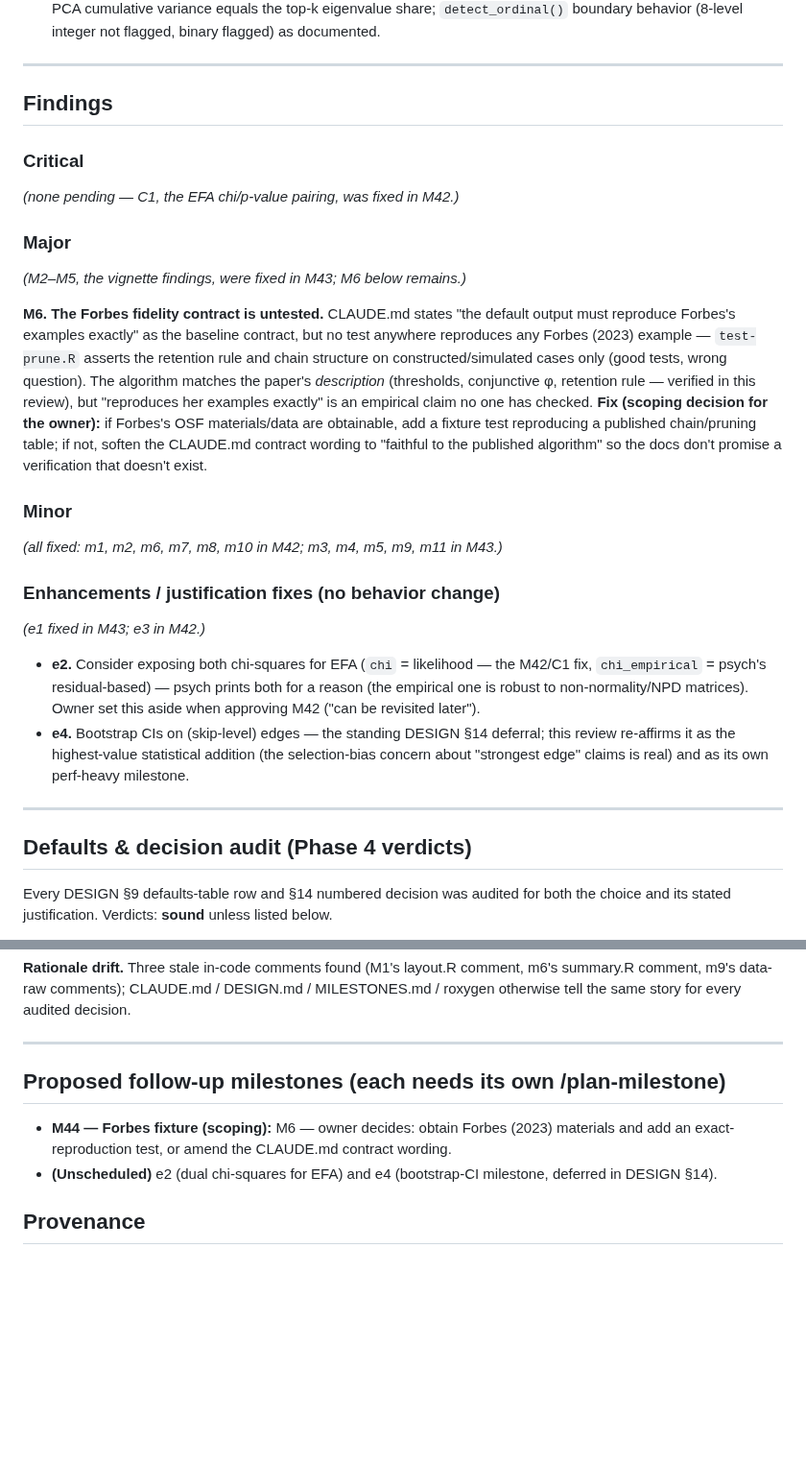
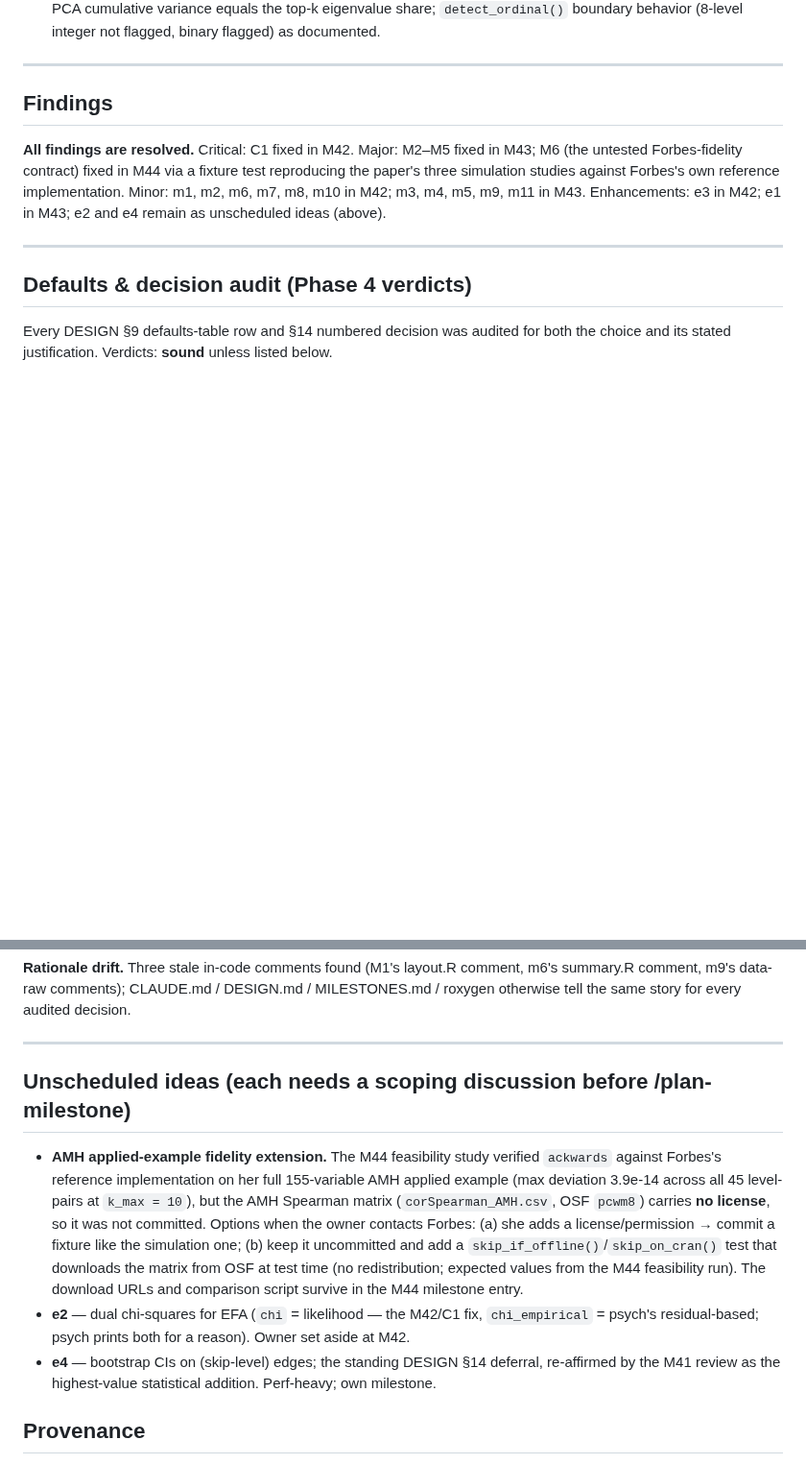
Before and after one commit to jmgirard/ackwards, a Markdown page: ROADMAP.md, 2 parts joined by grey strips. Shown at 96% size. Drawn GitHub-style; blank space fills up the shorter version.

Commit message:
M44 bookkeeping: contract annotated test-backed; NEWS; ROADMAP closed out
Co-Authored-By: Claude Fable 5 <noreply@anthropic.com>

```diff
--- a/ROADMAP.md
+++ b/ROADMAP.md
@@ -50,40 +48,11 @@ The statistical core survives independent re-derivation. Verified numerically on
 
 ## Findings
 
-### Critical
-
-*(none pending — C1, the EFA chi/p-value pairing, was fixed in M42.)*
-
-### Major
-
-*(M2–M5, the vignette findings, were fixed in M43; M6 below remains.)*
-
-**M6. The Forbes fidelity contract is untested.**
-CLAUDE.md states "the default output must reproduce Forbes's examples exactly" as the baseline
-contract, but no test anywhere reproduces any Forbes (2023) example — `test-prune.R` asserts the
-retention rule and chain structure on constructed/simulated cases only (good tests, wrong
-question). The algorithm matches the paper's *description* (thresholds, conjunctive φ, retention
-rule — verified in this review), but "reproduces her examples exactly" is an empirical claim no
-one has checked. **Fix (scoping decision for the owner):** if Forbes's OSF materials/data are
-obtainable, add a fixture test reproducing a published chain/pruning table; if not, soften the
-CLAUDE.md contract wording to "faithful to the published algorithm" so the docs don't promise a
-verification that doesn't exist.
-
-### Minor
-
-*(all fixed: m1, m2, m6, m7, m8, m10 in M42; m3, m4, m5, m9, m11 in M43.)*
-
-### Enhancements / justification fixes (no behavior change)
-
-*(e1 fixed in M43; e3 in M42.)*
-
-- **e2.** Consider exposing both chi-squares for EFA (`chi` = likelihood — the M42/C1 fix,
-  `chi_empirical` = psych's residual-based) — psych prints both for a reason (the empirical one
-  is robust to non-normality/NPD matrices). Owner set this aside when approving M42 ("can be
-  revisited later").
-- **e4.** Bootstrap CIs on (skip-level) edges — the standing DESIGN §14 deferral; this review
-  re-affirms it as the highest-value statistical addition (the selection-bias concern about
-  "strongest edge" claims is real) and as its own perf-heavy milestone.
+**All findings are resolved.** Critical: C1 fixed in M42. Major: M2–M5 fixed in M43; M6 (the
+untested Forbes-fidelity contract) fixed in M44 via a fixture test reproducing the paper's three
+simulation studies against Forbes's own reference implementation. Minor: m1, m2, m6, m7, m8, m10
+in M42; m3, m4, m5, m9, m11 in M43. Enhancements: e3 in M42; e1 in M43; e2 and e4 remain as
+unscheduled ideas (above).
 
 ---
 
@@ -130,12 +99,21 @@ the same story for every audited decision.
 
 ---
 
-## Proposed follow-up milestones (each needs its own /plan-milestone)
+## Unscheduled ideas (each needs a scoping discussion before /plan-milestone)
 
-- **M44 — Forbes fixture (scoping):** M6 — owner decides: obtain Forbes (2023) materials and add
-  an exact-reproduction test, or amend the CLAUDE.md contract wording.
-- **(Unscheduled)** e2 (dual chi-squares for EFA) and e4 (bootstrap-CI milestone, deferred in
-  DESIGN §14).
+- **AMH applied-example fidelity extension.** The M44 feasibility study verified `ackwards`
+  against Forbes's reference implementation on her full 155-variable AMH applied example
+  (max deviation 3.9e-14 across all 45 level-pairs at `k_max = 10`), but the AMH Spearman matrix
+  (`corSpearman_AMH.csv`, OSF `pcwm8`) carries **no license**, so it was not committed. Options
+  when the owner contacts Forbes: (a) she adds a license/permission → commit a fixture like the
+  simulation one; (b) keep it uncommitted and add a `skip_if_offline()`/`skip_on_cran()` test
+  that downloads the matrix from OSF at test time (no redistribution; expected values from the
+  M44 feasibility run). The download URLs and comparison script survive in the M44 milestone
+  entry.
+- **e2** — dual chi-squares for EFA (`chi` = likelihood — the M42/C1 fix, `chi_empirical` =
+  psych's residual-based; psych prints both for a reason). Owner set aside at M42.
+- **e4** — bootstrap CIs on (skip-level) edges; the standing DESIGN §14 deferral, re-affirmed by
+  the M41 review as the highest-value statistical addition. Perf-heavy; own milestone.
 
 ## Provenance
 
```
Also changed, not shown: other parts of ROADMAP.md (+7 -9 lines), CLAUDE.md (+6 -1 lines), NEWS.md (+9 -0 lines).
